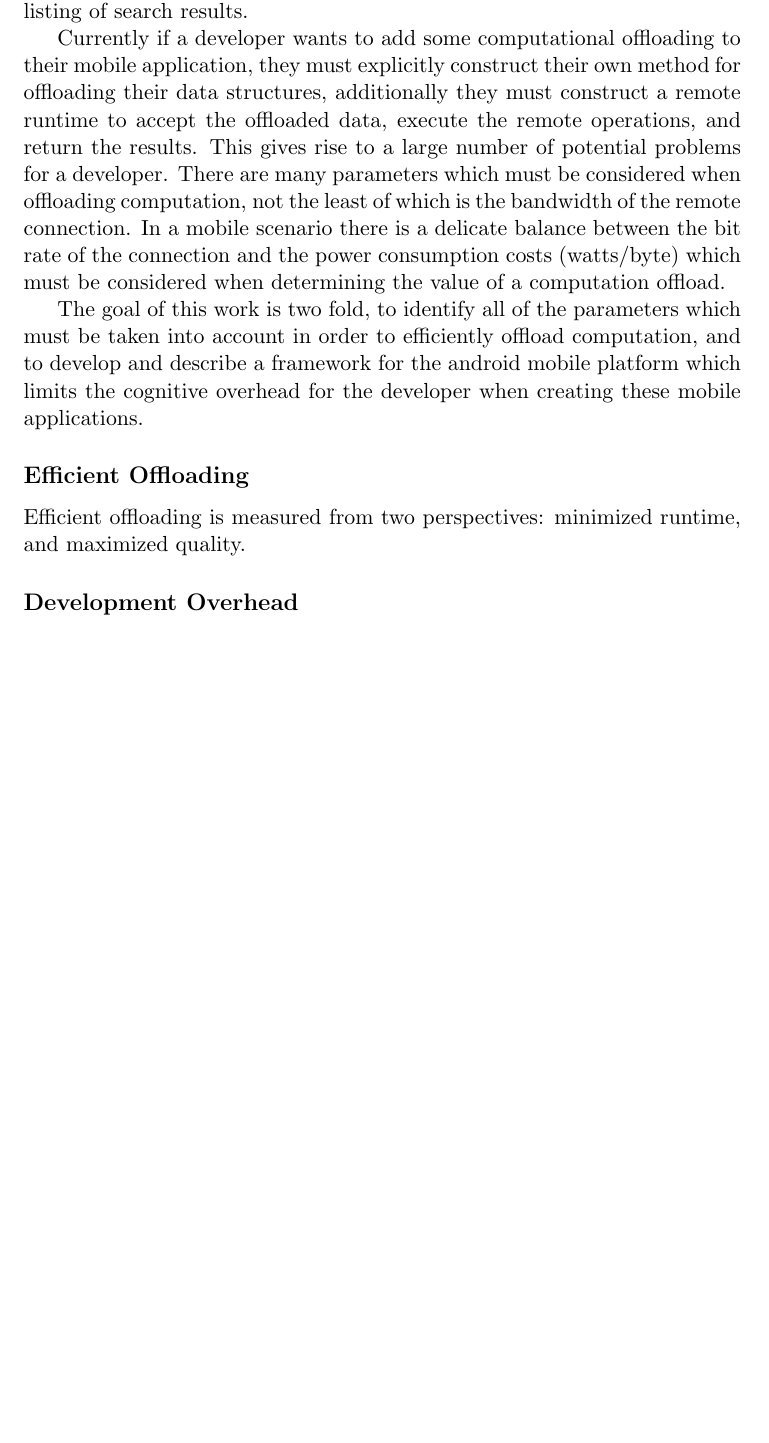
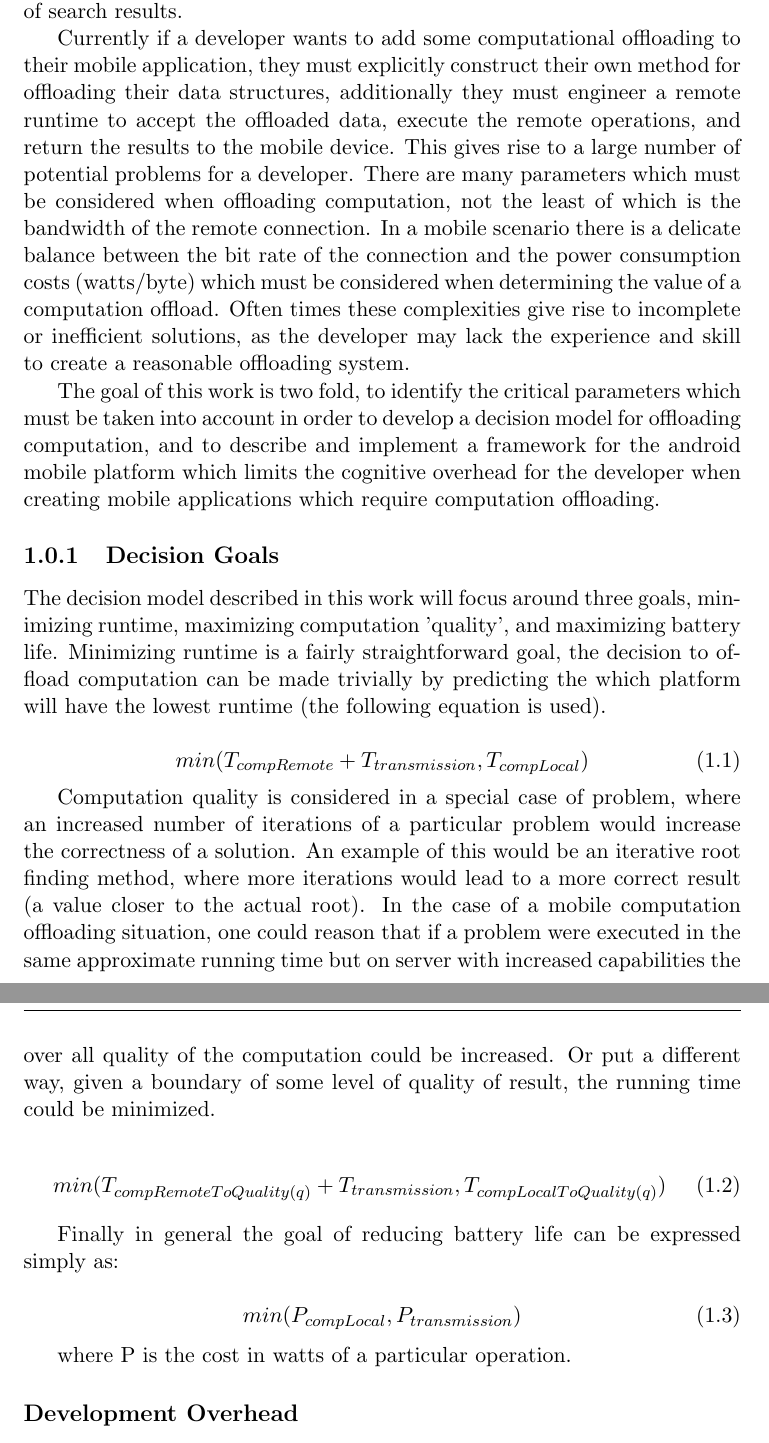
Before and after one commit to joegaudet/JoeGaudetMastersThesis, a LaTeX thesis (thesis.tex): part of page 11 of 24 before the commit and two parts of pages 11 and 12 of 25 after it, the two joined at a grey line, cut so that both start at the same text, the shorter picture padded with empty space. The pictures show the PDF file thesis.pdf that the author committed with the source.

Commit message:
More work done

```diff
--- a/thesis.tex
+++ b/thesis.tex
@@ -340,16 +340,34 @@ This new era of mobile computing has additionally given rise to a suite of new m
 
-There is however a second class of application that requires significantly greater capabilities than are offered by the current generation of mobile platforms. An example of this class of application include music recognition programs such as Shazam [CITATION] which require a large corpus of music against which to compare the audio sample, additionally the digital signal processing requirements are likely greater than the capabilities of the mobile device (or they process would be prohibitively non performant on the mobile device). In spite of these limitations, these applications exist and provide a great deal of utility to the end user. The shortcomings of the mobile devices are addressed through the offloading of the more challenging computational work to a computer with greater resources and capabilities at its disposal---This process will henceforth be referred to computational offloading. The benefits of computational offloading are seemingly obvious; providing the user the facade of having a more performant computer than they already have. In fact computation offload is not a new idea, search systems such as Google can be viewed as computational offloading systems. Whereby the user provides a search string into the google web portal, which has significantly more capabilities and data at its disposal, and google returns a listing of search results.
+There is however a second class of application that requires significantly greater capabilities than are offered by the current generation of mobile platforms. An example of this class of application include music recognition programs such as Shazam [CITATION] which requires a large corpus of music against which to compare an audio sample, additionally the digital signal processing requirements are likely greater than the capabilities of the mobile device (or they process would be prohibitively non performant on the mobile device). In spite of these limitations, these applications exist and provide a great deal of utility to the end user. The shortcomings of the mobile devices are addressed through the offloading of the more challenging computational work to a computer with greater resources and capabilities at its disposal---This process will henceforth be referred to computational offloading. The benefits of computational offloading are seemingly obvious; providing the user the facade of having a more performant computer than they already have. In fact computation offload is not a new idea, search systems such as Google can be viewed as computational offloading systems. Whereby the user provides a search string into the google web portal, which has significantly more capabilities and data at its disposal, and google returns a listing of search results.
 
-Currently if a developer wants to add some computational offloading to their mobile application, they must explicitly construct their own method for offloading their data structures, additionally they must construct a remote runtime to accept the offloaded data, execute the remote operations, and return the results. This gives rise to a large number of potential problems for a developer. There are many parameters which must be considered when offloading computation, not the least of which is the bandwidth of the remote connection. In a mobile scenario there is a delicate balance between the bit rate of the connection and the power consumption costs (watts/byte) which must be considered when determining the value of a computation offload.
+Currently if a developer wants to add some computational offloading to their mobile application, they must explicitly construct their own method for offloading their data structures, additionally they must engineer a remote runtime to accept the offloaded data, execute the remote operations, and return the results to the mobile device. This gives rise to a large number of potential problems for a developer. There are many parameters which must be considered when offloading computation, not the least of which is the bandwidth of the remote connection. In a mobile scenario there is a delicate balance between the bit rate of the connection and the power consumption costs (watts/byte) which must be considered when determining the value of a computation offload. Often times these complexities give rise to incomplete or inefficient solutions, as the developer may lack the experience and skill to create a reasonable offloading system.
 
-The goal of this work is two fold, to identify all of the parameters which must be taken into account in order to efficiently offload computation, and to develop and describe a framework for the android mobile platform which limits the cognitive overhead for the developer when creating these mobile applications.
-
+The goal of this work is two fold, to identify the critical parameters which must be taken into account in order to develop a decision model for offloading computation, and to describe and implement a framework for the android mobile platform which limits the cognitive overhead for the developer when creating mobile applications which require computation offloading.
 % subsection motivations (end)
 
-\subsection*{Efficient Offloading} % (fold)
-\label{sub:efficient_offloading}
-Efficient offloading is measured from two perspectives: minimized runtime, and maximized quality.
-% subsection efficient_offloading (end)
+\subsection{Decision Goals} % (fold)
+\label{sub:decision_goals}
+The decision model described in this work will focus around three goals, minimizing runtime, maximizing computation 'quality', and maximizing battery life. Minimizing runtime is a fairly straightforward goal, the decision to offload computation can be made trivially by predicting the which platform will have the lowest runtime (the following equation is used).
+
+\begin{equation}
+	min(T_{compRemote} + T_{transmission}, T_{compLocal})
+\end{equation}
+
+Computation quality is considered in a special case of problem, where an increased number of iterations of a particular problem would increase the correctness of a solution. An example of this would be an iterative root finding method, where more iterations would lead to a more correct result (a value closer to the actual root). In the case of a mobile computation offloading situation, one could reason that if a problem were executed in the same approximate running time but on server with increased capabilities the over all quality of the computation could be increased. Or put a different way, given a boundary of some level of quality of result, the running time could be minimized.
+
+\begin{equation}
+	min(T_{compRemoteToQuality(q)} + T_{transmission}, T_{compLocalToQuality(q)})
+\end{equation}
+
+Finally in general the goal of reducing battery life can be expressed simply as:
+
+\begin{equation}
+	min(P_{compLocal}, P_{transmission})
+\end{equation}
+
+where P is the cost in watts of a particular operation.
+
+% subsection decision_goals (end)
 
 \subsection*{Development Overhead} % (fold)
 \label{sub:development_overhead}
```
Also changed, not shown: sample.bib (added, +17 -0 lines), thesis.pdf, ubcsample.pdf (deleted), thesis.tex (13 more changed lines), 15 other files.
